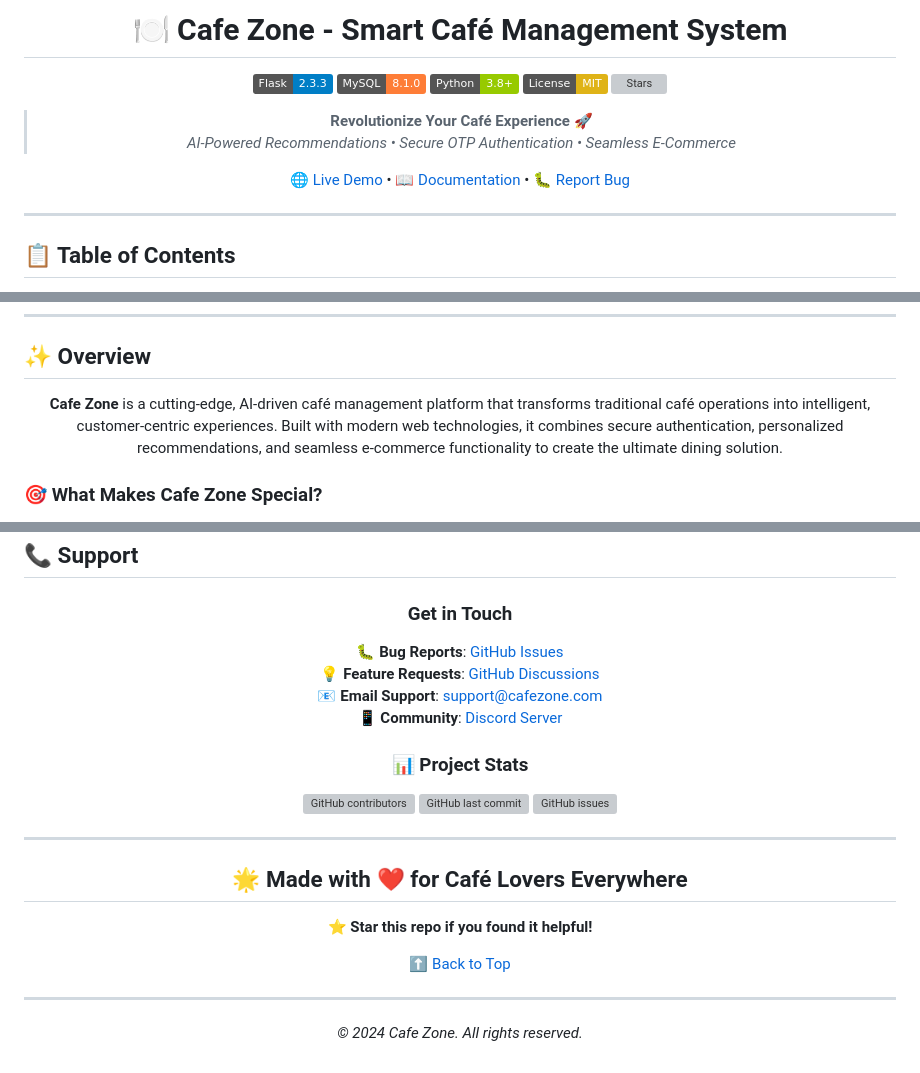
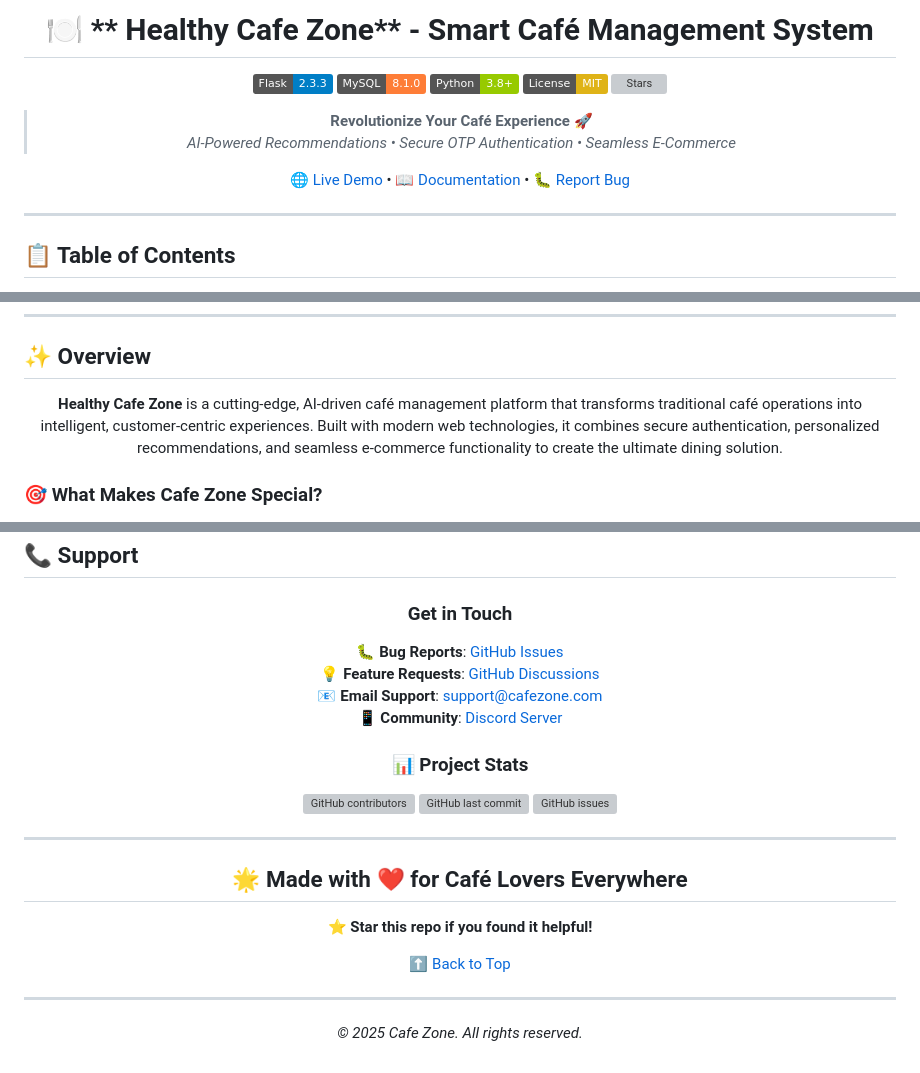
Before and after one commit to ayusjakhmola25/Healthy-Choice-Caf-management-with-AI-Recommendations-Engine, a Markdown page: README.md, 3 parts joined by grey strips. Drawn GitHub-style; badges without logos; grey boxes are pictures that could not be loaded.

Commit message:
`Updated README.md with new project name, links, and information`

```diff
--- a/README.md
+++ b/README.md
@@ -1,6 +1,6 @@
 <div align="center">
 
-# 🍽️ **Cafe Zone** - Smart Café Management System
+# 🍽️ ** Healthy Cafe Zone** - Smart Café Management System
 
 [![Flask](https://img.shields.io/badge/Flask-2.3.3-blue.svg)](https://flask.palletsprojects.com/)
 [![MySQL](https://img.shields.io/badge/MySQL-8.1.0-orange.svg)](https://www.mysql.com/)
@@ -37,7 +37,7 @@
 
 <div align="center">
 
-**Cafe Zone** is a cutting-edge, AI-driven café management platform that transforms traditional café operations into intelligent, customer-centric experiences. Built with modern web technologies, it combines secure authentication, personalized recommendations, and seamless e-commerce functionality to create the ultimate dining solution.
+**Healthy Cafe Zone** is a cutting-edge, AI-driven café management platform that transforms traditional café operations into intelligent, customer-centric experiences. Built with modern web technologies, it combines secure authentication, personalized recommendations, and seamless e-commerce functionality to create the ultimate dining solution.
 
 </div>
 
@@ -324,6 +324,6 @@ cafe-zone/
 
 ---
 
-*© 2024 Cafe Zone. All rights reserved.*
+*© 2025 Cafe Zone. All rights reserved.*
 
 </div>
```
Also changed, not shown: other parts of README.md (+11 -11 lines).
